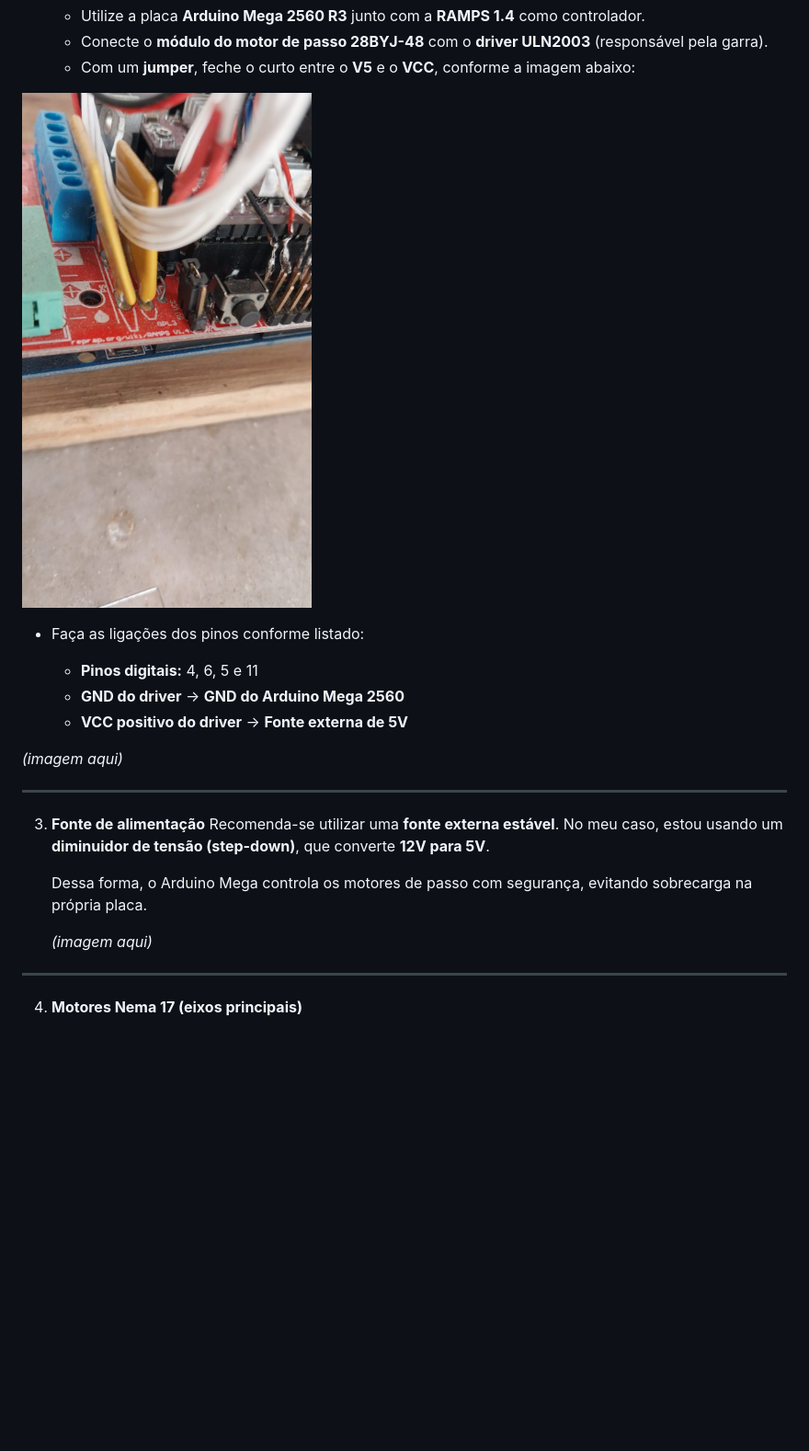
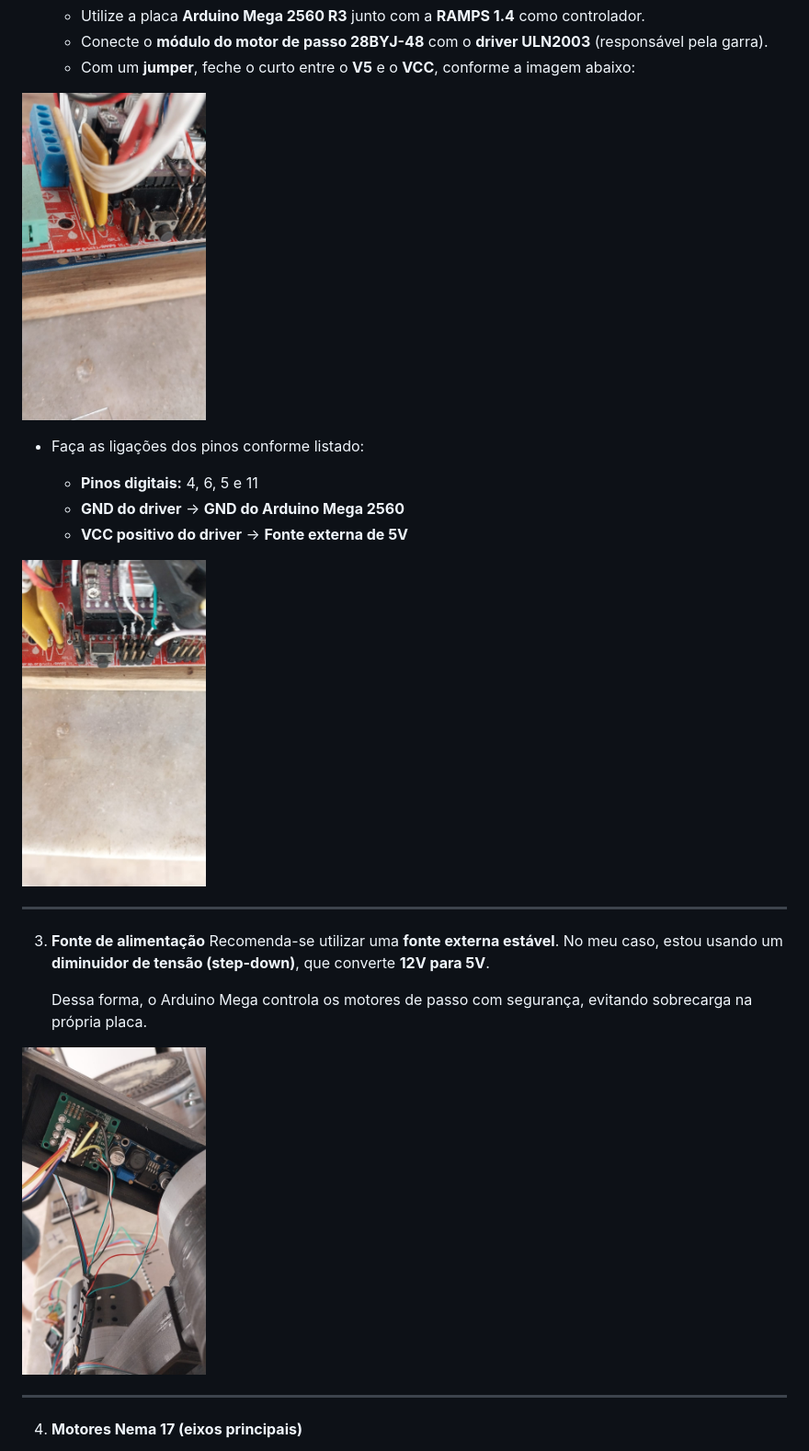
Before and after one commit to Leooliprado/braco-robotico-industrial, a Markdown page: README.md, the part around one of its changes. Shown at 92% size. GitHub-like rendering; blank space fills up the shorter version.

```diff
--- a/README.md
+++ b/README.md
@@ -228,7 +228,7 @@ sudo apt install libxcb-xinerama0 libxcb-xinerama0-dev \
    * Conecte o **módulo do motor de passo 28BYJ-48** com o **driver ULN2003** (responsável pela garra).
    * Com um **jumper**, feche o curto entre o **V5** e o **VCC**, conforme a imagem abaixo:
 
-<img src="https://github.com/Leooliprado/braco-robotico-industrial/blob/main/img/1.jpeg" width="500"/>
+<img src="https://github.com/Leooliprado/braco-robotico-industrial/blob/main/img/1.jpeg" width="200"/>
 
    * Faça as ligações dos pinos conforme listado:
 
@@ -236,7 +236,9 @@ sudo apt install libxcb-xinerama0 libxcb-xinerama0-dev \
      * **GND do driver** → **GND do Arduino Mega 2560**
      * **VCC positivo do driver** → **Fonte externa de 5V**
 
-   *(imagem aqui)*
+
+
+<img src="https://github.com/Leooliprado/braco-robotico-industrial/blob/main/img/2.jpeg" width="200"/>
 
 ---
 
@@ -246,7 +248,9 @@ sudo apt install libxcb-xinerama0 libxcb-xinerama0-dev \
 
    Dessa forma, o Arduino Mega controla os motores de passo com segurança, evitando sobrecarga na própria placa.
 
-   *(imagem aqui)*
+
+
+<img src="https://github.com/Leooliprado/braco-robotico-industrial/blob/main/img/3.jpeg" width="200"/>
 
 ---
 
```
Also changed, not shown: other parts of README.md (+3 -1 lines).
